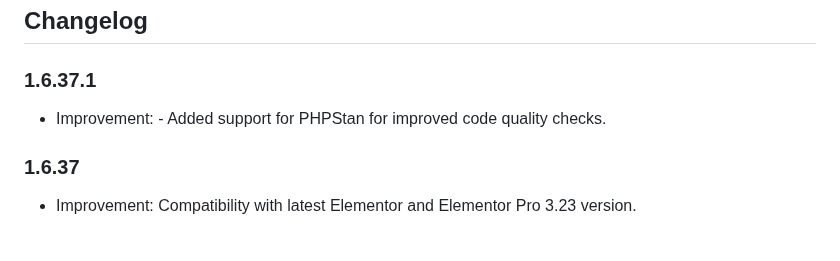
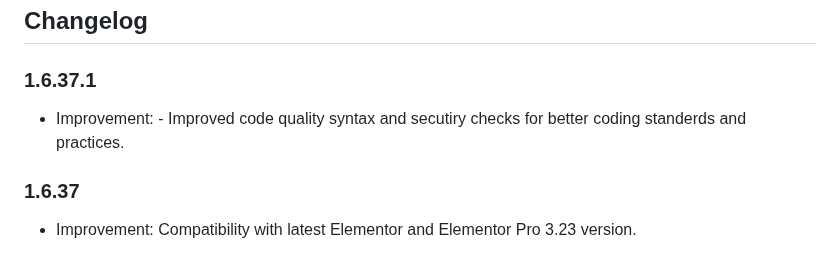
Before and after one commit to brainstormforce/header-footer-elementor, a Markdown page: README.md, the part around the change. GitHub-like rendering.

Commit message:
updated changelog in readme file

```diff
--- a/README.md
+++ b/README.md
@@ -141,7 +141,7 @@ This same applies when you are creating your Header/Footer using this plugin.
 ## Changelog ##
 
 ### 1.6.37.1 ###
-- Improvement: - Added support for PHPStan for improved code quality checks.
+- Improvement: - Improved code quality syntax and secutiry checks for better coding standerds and practices.
 
 ### 1.6.37 ###
 - Improvement: Compatibility with latest Elementor and Elementor Pro 3.23 version.
```
